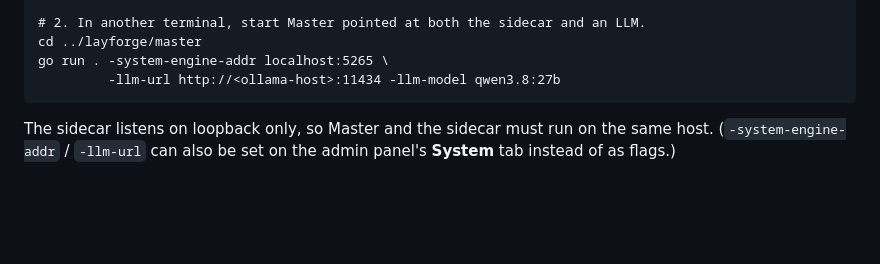
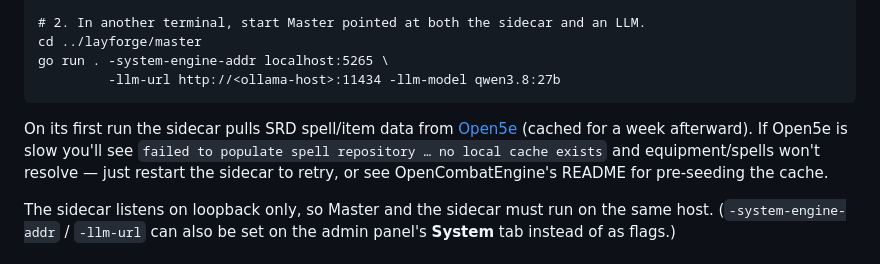
Before and after one commit to jamesplotts/layforge, a Markdown page: README.md, the part around the change. Drawn GitHub-style; blank space fills up the shorter version.

Commit message:
docs: note the sidecar's first-run Open5e fetch in Quick Start Path A
A self-hoster hit "failed to populate spell repository ... no local cache
exists" — the OpenCombatEngine sidecar fetches SRD data from Open5e on
first startup and it was slow. Note it, and that a restart retries.

Co-Authored-By: Claude Sonnet 5 <noreply@anthropic.com>
Claude-Session: https://claude.ai/code/session_01N4i9ncjCAXux5AtPm2Q6St

````diff
--- a/README.md
+++ b/README.md
@@ -80,6 +80,12 @@ cd ../layforge/master
 go run . -system-engine-addr localhost:5265 \
          -llm-url http://<ollama-host>:11434 -llm-model qwen3.8:27b
 ```
+
+On its first run the sidecar pulls SRD spell/item data from
+[Open5e](https://open5e.com) (cached for a week afterward). If Open5e is
+slow you'll see `failed to populate spell repository … no local cache
+exists` and equipment/spells won't resolve — just restart the sidecar to
+retry, or see OpenCombatEngine's README for pre-seeding the cache.
 
 The sidecar listens on loopback only, so Master and the sidecar must run
 on the same host. (`-system-engine-addr` / `-llm-url` can also be set on
````
